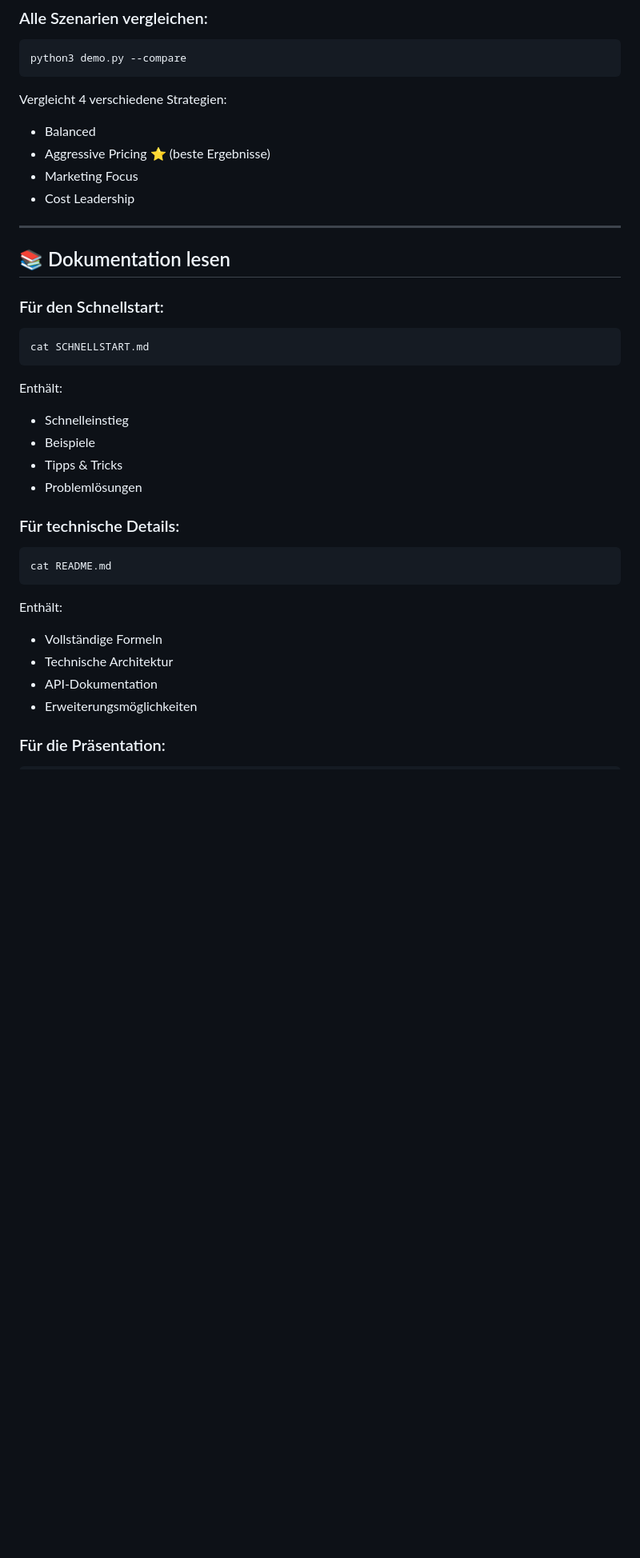
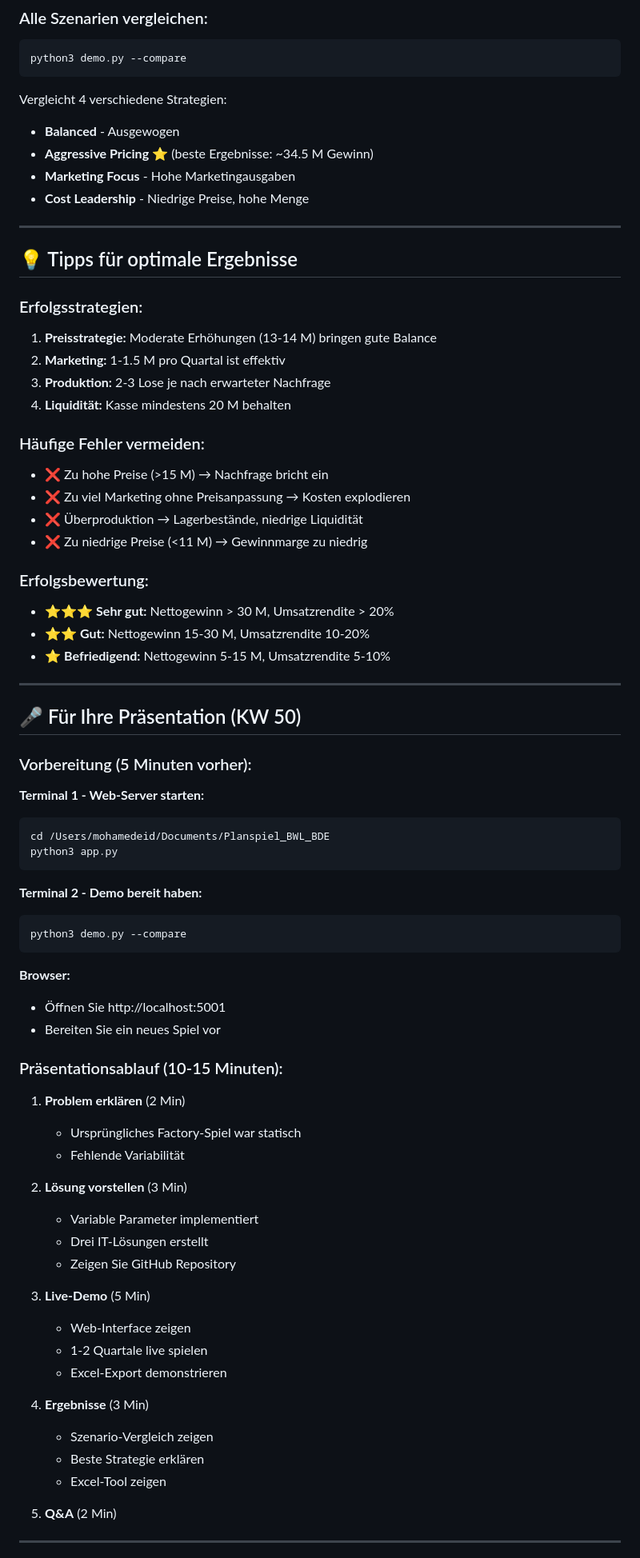
Before and after one commit to mohamedmeid/Planspiel-BWL-BDE, a Markdown page: START_HIER.md, the part around the change printed below. Shown: that part at 80% size. GitHub-like rendering; blank space fills up the shorter version.

````diff
--- a/START_HIER.md
+++ b/START_HIER.md
@@ -160,33 +184,75 @@ Führt automatisch ein "Balanced" Szenario durch.
 python3 demo.py --compare
 ```
 Vergleicht 4 verschiedene Strategien:
-- Balanced
-- Aggressive Pricing ⭐ (beste Ergebnisse)
-- Marketing Focus
-- Cost Leadership
+- **Balanced** - Ausgewogen
+- **Aggressive Pricing** ⭐ (beste Ergebnisse: ~34.5 M Gewinn)
+- **Marketing Focus** - Hohe Marketingausgaben
+- **Cost Leadership** - Niedrige Preise, hohe Menge
 
 ---
 
-## 📚 Dokumentation lesen
+## 💡 Tipps für optimale Ergebnisse
 
-### Für den Schnellstart:
+### Erfolgsstrategien:
+1. **Preisstrategie:** Moderate Erhöhungen (13-14 M) bringen gute Balance
+2. **Marketing:** 1-1.5 M pro Quartal ist effektiv
+3. **Produktion:** 2-3 Lose je nach erwarteter Nachfrage
+4. **Liquidität:** Kasse mindestens 20 M behalten
+
+### Häufige Fehler vermeiden:
+- ❌ Zu hohe Preise (>15 M) → Nachfrage bricht ein
+- ❌ Zu viel Marketing ohne Preisanpassung → Kosten explodieren
+- ❌ Überproduktion → Lagerbestände, niedrige Liquidität
+- ❌ Zu niedrige Preise (<11 M) → Gewinnmarge zu niedrig
+
+### Erfolgsbewertung:
+- ⭐⭐⭐ **Sehr gut:** Nettogewinn > 30 M, Umsatzrendite > 20%
+- ⭐⭐ **Gut:** Nettogewinn 15-30 M, Umsatzrendite 10-20%
+- ⭐ **Befriedigend:** Nettogewinn 5-15 M, Umsatzrendite 5-10%
+
+---
+
+## 🎤 Für Ihre Präsentation (KW 50)
+
+### Vorbereitung (5 Minuten vorher):
+
+**Terminal 1 - Web-Server starten:**
 ```bash
-cat SCHNELLSTART.md
+cd /Users/mohamedeid/Documents/Planspiel_BWL_BDE
+python3 app.py
 ```
-Enthält:
-- Schnelleinstieg
-- Beispiele
-- Tipps & Tricks
-- Problemlösungen
 
-### Für technische Details:
+**Terminal 2 - Demo bereit haben:**
 ```bash
-cat README.md
+python3 demo.py --compare
 ```
-Enthält:
-- Vollständige Formeln
-- Technische Architektur
-- API-Dokumentation
-- Erweiterungsmöglichkeiten
 
-### Für die Präsentation:
+**Browser:**
+- Öffnen Sie http://localhost:5001
+- Bereiten Sie ein neues Spiel vor
+
+### Präsentationsablauf (10-15 Minuten):
+
+1. **Problem erklären** (2 Min)
+   - Ursprüngliches Factory-Spiel war statisch
+   - Fehlende Variabilität
+
+2. **Lösung vorstellen** (3 Min)
+   - Variable Parameter implementiert
+   - Drei IT-Lösungen erstellt
+   - Zeigen Sie GitHub Repository
+
+3. **Live-Demo** (5 Min)
+   - Web-Interface zeigen
+   - 1-2 Quartale live spielen
+   - Excel-Export demonstrieren
+
+4. **Ergebnisse** (3 Min)
+   - Szenario-Vergleich zeigen
+   - Beste Strategie erklären
+   - Excel-Tool zeigen
+
+5. **Q&A** (2 Min)
+
+---
+
````
Also changed, not shown: other parts of START_HIER.md (+230 -276 lines).
